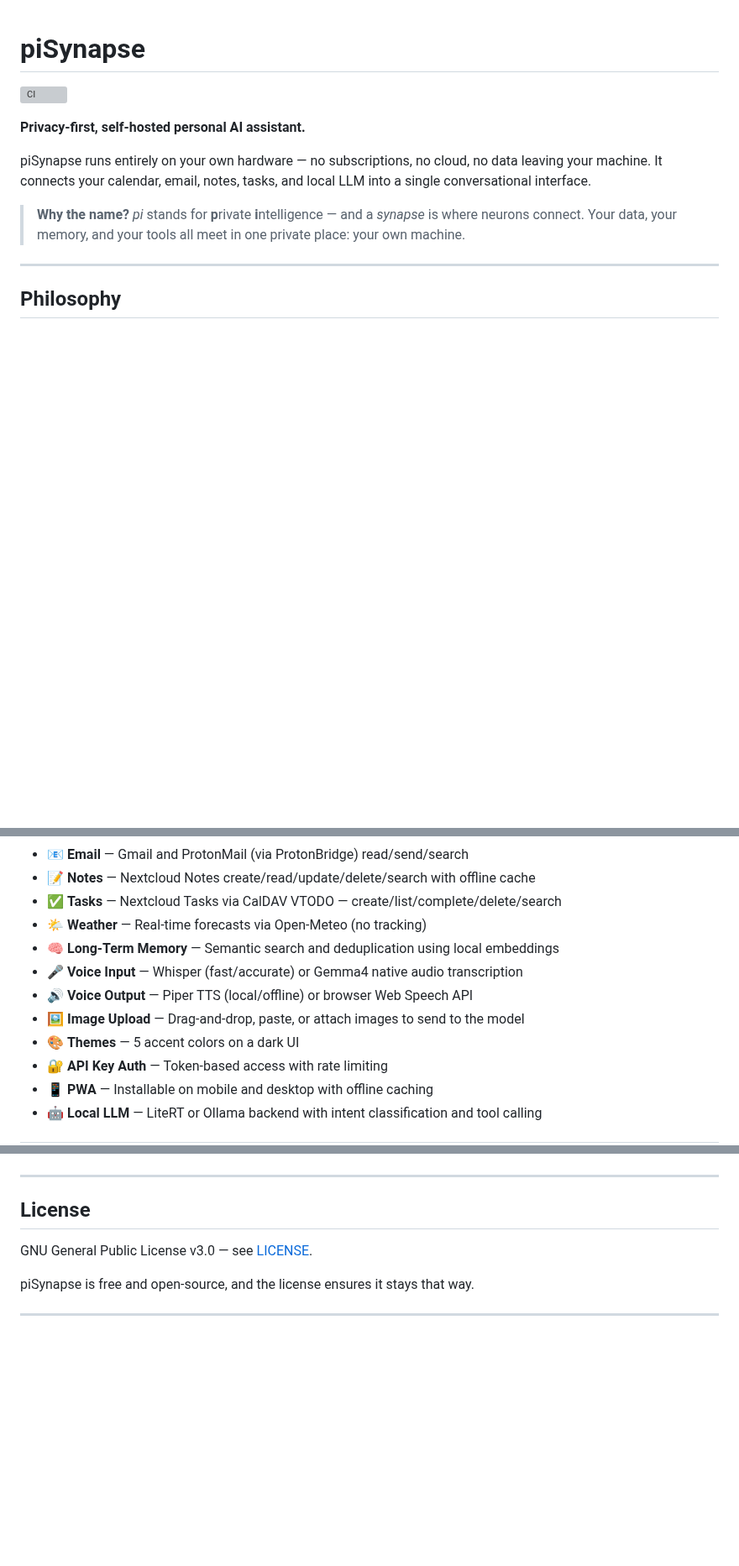
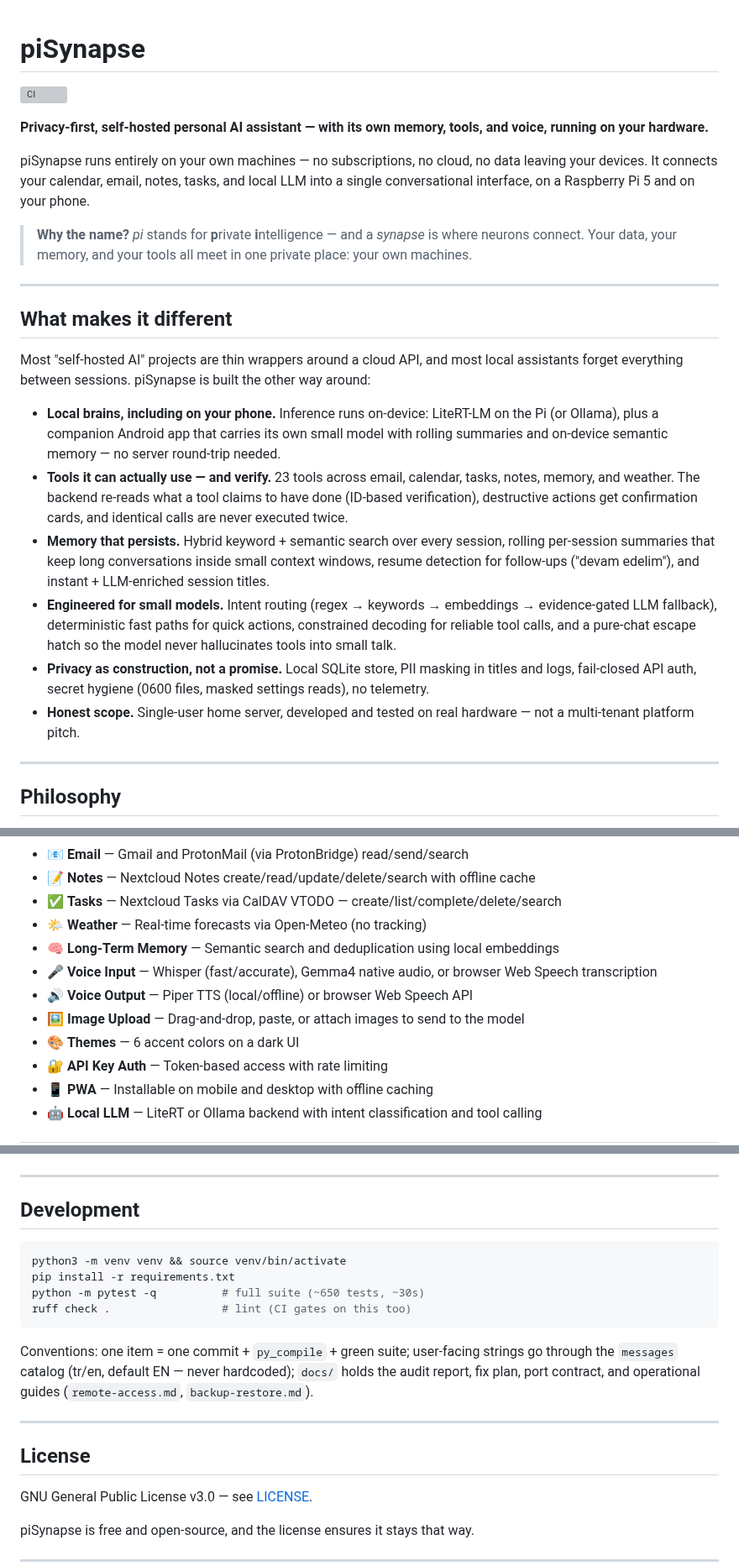
Before and after one commit to selfhoster-sh/piSynapse, a Markdown page: README.md, 3 parts joined by grey strips. Shown at 84% size. Rendered like a GitHub page; blank space fills up the shorter version; grey boxes are pictures that could not be loaded.

Commit message:
docs: README overhaul — differentiation section + truth fixes

````diff
--- a/README.md
+++ b/README.md
@@ -2,11 +2,24 @@
 
 [![CI](https://github.com/selfhoster-sh/piSynapse/actions/workflows/ci.yml/badge.svg)](https://github.com/selfhoster-sh/piSynapse/actions)
 
-**Privacy-first, self-hosted personal AI assistant.**
+**Privacy-first, self-hosted personal AI assistant — with its own memory, tools, and voice, running on your hardware.**
 
-piSynapse runs entirely on your own hardware — no subscriptions, no cloud, no data leaving your machine. It connects your calendar, email, notes, tasks, and local LLM into a single conversational interface.
+piSynapse runs entirely on your own machines — no subscriptions, no cloud, no data leaving your devices. It connects your calendar, email, notes, tasks, and local LLM into a single conversational interface, on a Raspberry Pi 5 and on your phone.
 
-> **Why the name?** *pi* stands for **p**rivate **i**ntelligence — and a *synapse* is where neurons connect. Your data, your memory, and your tools all meet in one private place: your own machine.
+> **Why the name?** *pi* stands for **p**rivate **i**ntelligence — and a *synapse* is where neurons connect. Your data, your memory, and your tools all meet in one private place: your own machines.
+
+---
+
+## What makes it different
+
+Most "self-hosted AI" projects are thin wrappers around a cloud API, and most local assistants forget everything between sessions. piSynapse is built the other way around:
+
+- **Local brains, including on your phone.** Inference runs on-device: LiteRT-LM on the Pi (or Ollama), plus a companion Android app that carries its own small model with rolling summaries and on-device semantic memory — no server round-trip needed.
+- **Tools it can actually use — and verify.** 23 tools across email, calendar, tasks, notes, memory, and weather. The backend re-reads what a tool claims to have done (ID-based verification), destructive actions get confirmation cards, and identical calls are never executed twice.
+- **Memory that persists.** Hybrid keyword + semantic search over every session, rolling per-session summaries that keep long conversations inside small context windows, resume detection for follow-ups ("devam edelim"), and instant + LLM-enriched session titles.
+- **Engineered for small models.** Intent routing (regex → keywords → embeddings → evidence-gated LLM fallback), deterministic fast paths for quick actions, constrained decoding for reliable tool calls, and a pure-chat escape hatch so the model never hallucinates tools into small talk.
+- **Privacy as construction, not a promise.** Local SQLite store, PII masking in titles and logs, fail-closed API auth, secret hygiene (0600 files, masked settings reads), no telemetry.
+- **Honest scope.** Single-user home server, developed and tested on real hardware — not a multi-tenant platform pitch.
 
 ---
 
@@ -42,10 +55,10 @@ When you disable all external integrations, **zero data leaves your device**. No
 - ✅ **Tasks** — Nextcloud Tasks via CalDAV VTODO — create/list/complete/delete/search
 - 🌤️ **Weather** — Real-time forecasts via Open-Meteo (no tracking)
 - 🧠 **Long-Term Memory** — Semantic search and deduplication using local embeddings
-- 🎤 **Voice Input** — Whisper (fast/accurate) or Gemma4 native audio transcription
+- 🎤 **Voice Input** — Whisper (fast/accurate), Gemma4 native audio, or browser Web Speech transcription
 - 🔊 **Voice Output** — Piper TTS (local/offline) or browser Web Speech API
 - 🖼️ **Image Upload** — Drag-and-drop, paste, or attach images to send to the model
-- 🎨 **Themes** — 5 accent colors on a dark UI
+- 🎨 **Themes** — 6 accent colors on a dark UI
 - 🔐 **API Key Auth** — Token-based access with rate limiting
 - 📱 **PWA** — Installable on mobile and desktop with offline caching
 - 🤖 **Local LLM** — LiteRT or Ollama backend with intent classification and tool calling
@@ -338,6 +351,19 @@ curl http://localhost:8765/health
 
 ---
 
+## Development
+
+```bash
+python3 -m venv venv && source venv/bin/activate
+pip install -r requirements.txt
+python -m pytest -q          # full suite (~650 tests, ~30s)
+ruff check .                 # lint (CI gates on this too)
+```
+
+Conventions: one item = one commit + `py_compile` + green suite; user-facing strings go through the `messages` catalog (tr/en, default EN — never hardcoded); `docs/` holds the audit report, fix plan, port contract, and operational guides (`remote-access.md`, `backup-restore.md`).
+
+---
+
 ## License
 
 GNU General Public License v3.0 — see [LICENSE](LICENSE).
````
Also changed, not shown: other parts of README.md (+4 -4 lines).
